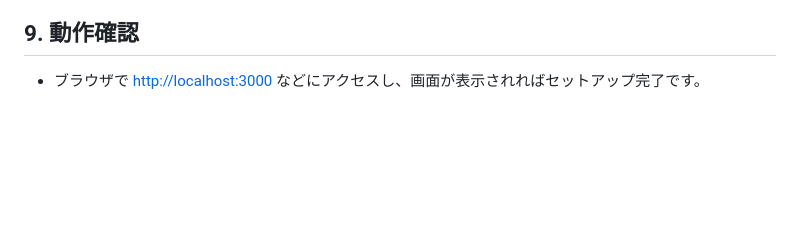
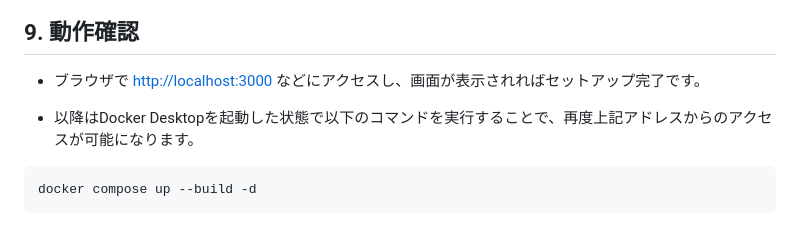
Before and after one commit to tanaka0430/tokuteikadai, a Markdown page: docs/setup.md, the part around the change. Drawn GitHub-style; blank space fills up the shorter version.

````diff
--- a/docs/setup.md
+++ b/docs/setup.md
@@ -102,3 +102,9 @@ docker exec -it mysql sh -c "mysql -u root -prootpassword tokuteikadai < /agu_sy
 ## 9. 動作確認
 
 * ブラウザで [http://localhost:3000](http://localhost:3000) などにアクセスし、画面が表示されればセットアップ完了です。
+
+* 以降はDocker Desktopを起動した状態で以下のコマンドを実行することで、再度上記アドレスからのアクセスが可能になります。
+
+```bash
+docker compose up --build -d
+```
````
